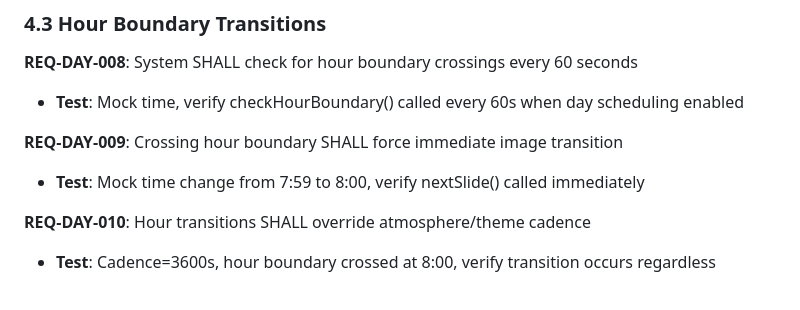
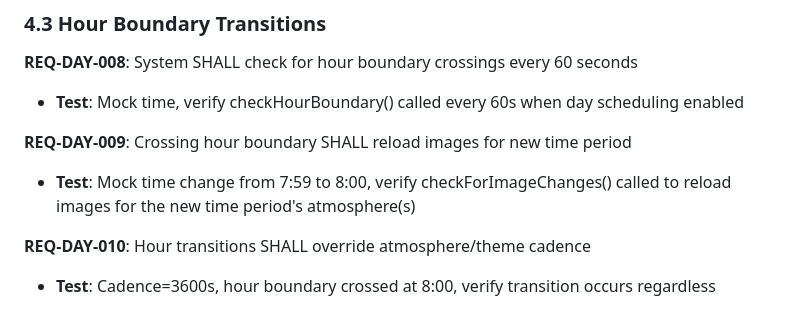
Before and after one commit to yodalf/art-kiosk, a Markdown page: REQUIREMENTS.md, the part around the change. GitHub-like rendering.

```diff
--- a/REQUIREMENTS.md
+++ b/REQUIREMENTS.md
@@ -221,8 +221,8 @@ This document defines testable requirements for the Art Kiosk system. Requiremen
 **REQ-DAY-008**: System SHALL check for hour boundary crossings every 60 seconds
 - **Test**: Mock time, verify checkHourBoundary() called every 60s when day scheduling enabled
 
-**REQ-DAY-009**: Crossing hour boundary SHALL force immediate image transition
-- **Test**: Mock time change from 7:59 to 8:00, verify nextSlide() called immediately
+**REQ-DAY-009**: Crossing hour boundary SHALL reload images for new time period
+- **Test**: Mock time change from 7:59 to 8:00, verify checkForImageChanges() called to reload images for the new time period's atmosphere(s)
 
 **REQ-DAY-010**: Hour transitions SHALL override atmosphere/theme cadence
 - **Test**: Cadence=3600s, hour boundary crossed at 8:00, verify transition occurs regardless
```
Also changed, not shown: ARCHITECTURE.md (+16 -0 lines), README.md (+5 -4 lines).
